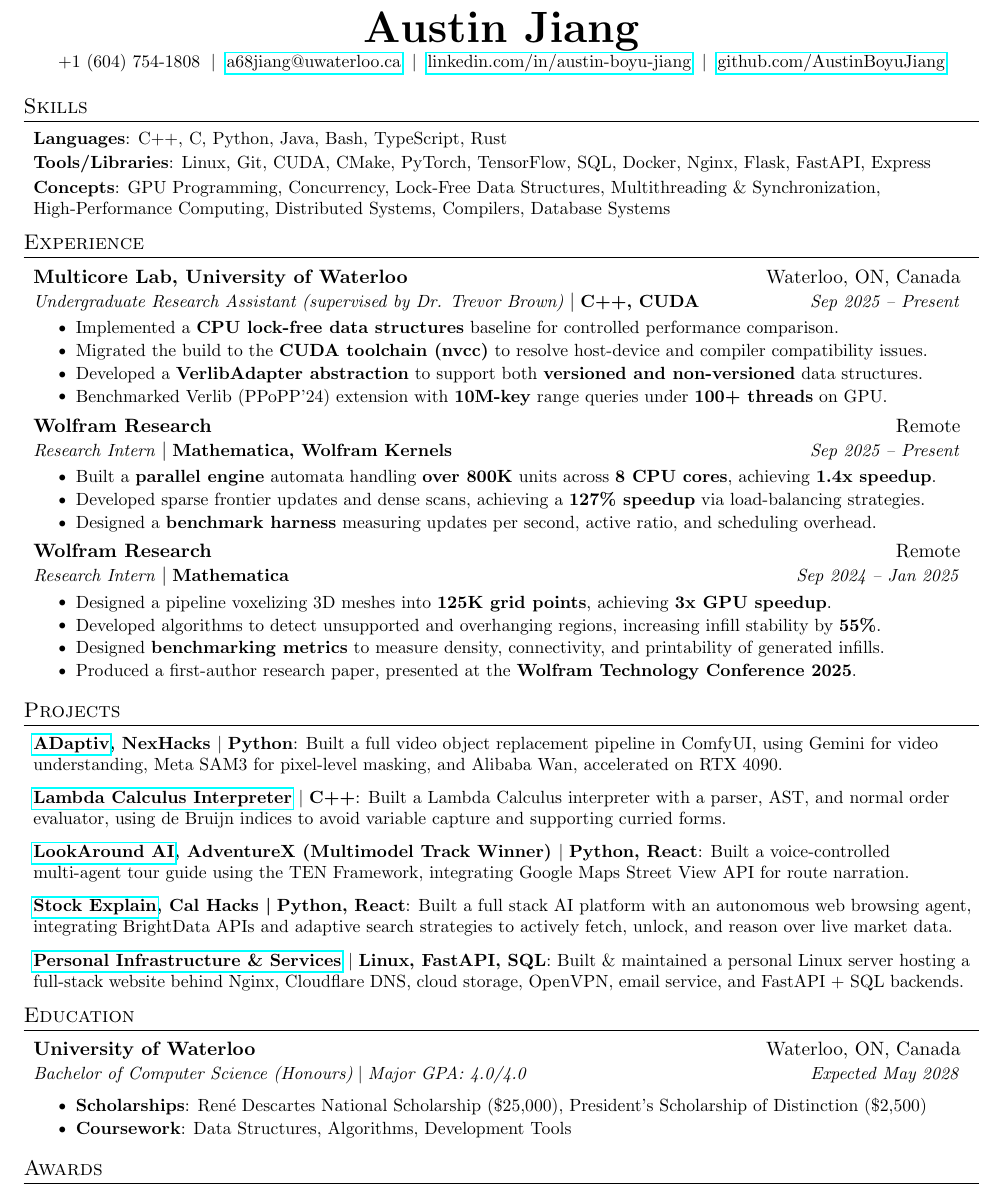
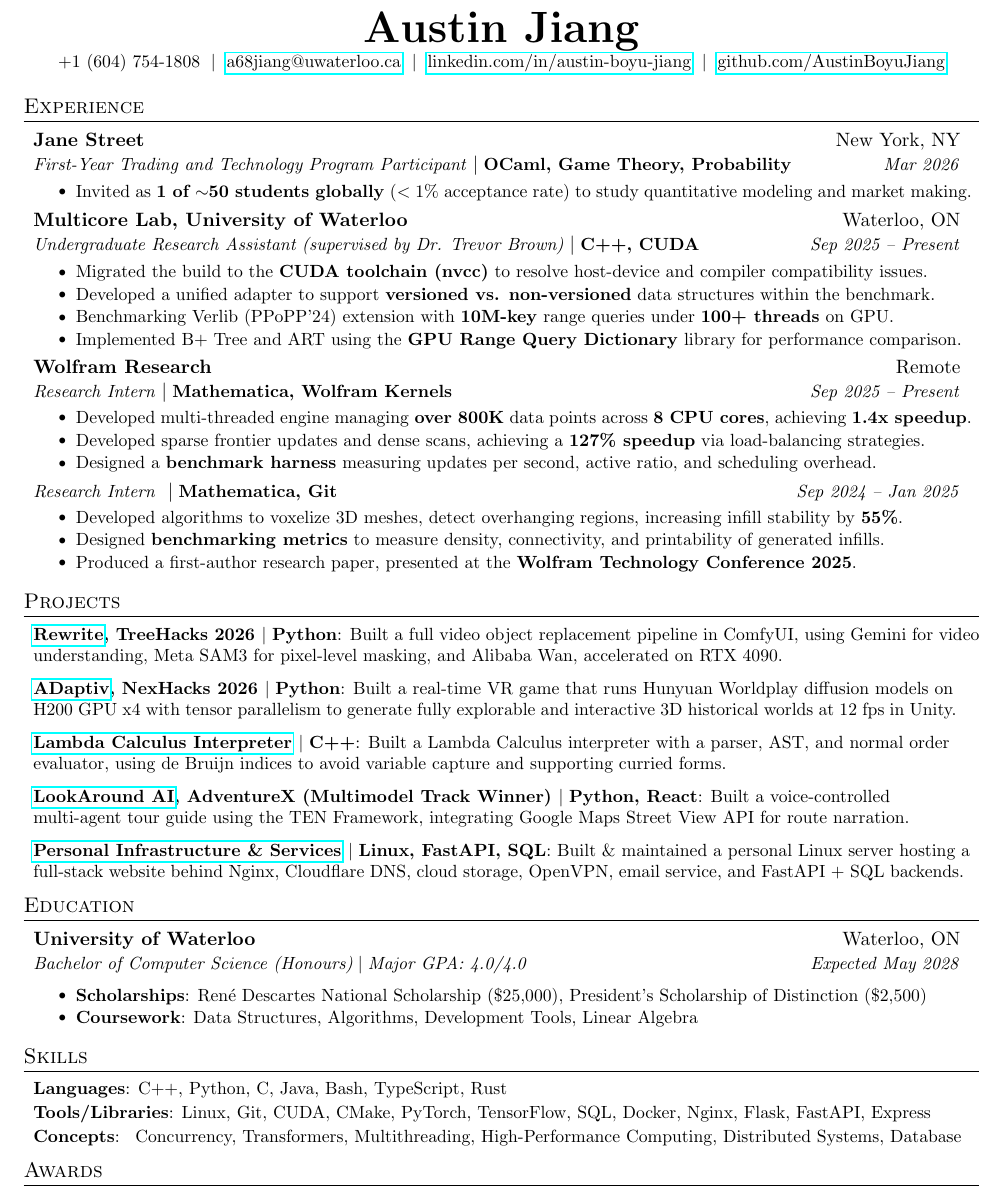
Before and after one commit to AustinBoyuJiang/Austin_Jiang_Resume, a LaTeX CV (Austin_Jiang_Resume.tex): part of the page, cut so that both start at the same text. Compiled offline with pdfLaTeX.

Commit message:
Fri Feb 20 9:39 PM

```diff
--- a/Austin_Jiang_Resume.tex
+++ b/Austin_Jiang_Resume.tex
@@ -98,52 +98,42 @@
 \end{center}
 
 
-%--------Skills------------
-\section{Skills}
- \resumeSubHeadingListStart
-    \resumeSubItem {Languages}{C++, C, Python, Java, Bash, TypeScript, Rust}
-    \resumeSubItem {Tools/Libraries}{Linux, Git, CUDA, CMake, PyTorch, TensorFlow, SQL, Docker, Nginx, Flask, FastAPI, Express}
-    \resumeSubItem {Concepts}{GPU Programming,
-    Concurrency,
-    Lock-Free Data Structures,
-    Multithreading \& Synchronization,
-    High-Performance Computing,
-    Distributed Systems,
-    Compilers,
-    Database Systems
-    }
- \resumeSubHeadingListEnd
-
-
 %-----------Experience-----------------
 \section{Experience}
     \resumeSubHeadingListStart
 
     \resumeSubheading
-    {Multicore Lab, University of Waterloo}{Waterloo, ON, Canada}
-    {Undergraduate Research Assistant (supervised by Dr. Trevor Brown)}{C++, CUDA}{Sep 2025 -- Present}
+    {Jane Street}{New York, NY}
+    {First-Year Trading and Technology Program Participant}{OCaml, Game Theory, Probability}{Mar 2026}
     \resumeItemListStart
-        \resumeItem{}{Implemented a \textbf{CPU lock-free data structures} baseline for controlled performance comparison.}
-        \resumeItem{}{Migrated the build to the \textbf{CUDA toolchain (nvcc)} to resolve host-device and compiler compatibility issues.}
-        \resumeItem{}{Developed a \textbf{VerlibAdapter abstraction} to support both \textbf{versioned and non-versioned} data structures.}
-        \resumeItem{}{Benchmarked Verlib (PPoPP’24) extension with \textbf{10M-key} range queries under \textbf{100+ threads} on GPU.}
+\resumeItem{}{Invited as \textbf{1 of $\sim$50 students globally} ($<1\%$ acceptance rate) to study quantitative modeling and market making.}
     \resumeItemListEnd
 
     \resumeSubheading
+    {Multicore Lab, University of Waterloo}{Waterloo, ON}
+    {Undergraduate Research Assistant (supervised by Dr. Trevor Brown)}{C++, CUDA}{Sep 2025 -- Present}
+    \resumeItemListStart
+        \resumeItem{}{Migrated the build to the \textbf{CUDA toolchain (nvcc)} to resolve host-device and compiler compatibility issues.}
+        \resumeItem{}{Developed a unified adapter to support \textbf{versioned vs. non-versioned} data structures within the benchmark.}
+        \resumeItem{}{Benchmarking Verlib (PPoPP’24) extension with \textbf{10M-key} range queries under \textbf{100+ threads} on GPU.}
+        \resumeItem{}{Implemented B+ Tree and ART using the \textbf{GPU Range Query Dictionary} library for performance comparison.}
+    \resumeItemListEnd
+
+\resumeSubheading
     {Wolfram Research}{Remote}
     {Research Intern}{Mathematica, Wolfram Kernels}{Sep 2025 -- Present}
     \resumeItemListStart
-    \resumeItem{}{Built a \textbf{parallel engine} automata handling \textbf{over 800K} units across \textbf{8 CPU cores}, achieving \textbf{1.4x speedup}.}
-    \resumeItem{}{Developed sparse frontier updates and dense scans, achieving a \textbf{127\% speedup} via load-balancing strategies.}
-    \resumeItem{}{Designed a \textbf{benchmark harness} measuring updates per second, active ratio, and scheduling overhead.}
+        \resumeItem{}{Developed multi-threaded engine managing \textbf{over 800K} data points across \textbf{8 CPU cores}, achieving \textbf{1.4x speedup}.}
+        \resumeItem{}{Developed sparse frontier updates and dense scans, achieving a \textbf{127\% speedup} via load-balancing strategies.}
+        \resumeItem{}{Designed a \textbf{benchmark harness} measuring updates per second, active ratio, and scheduling overhead.}
     \resumeItemListEnd
 
-    \resumeSubheading
-    {Wolfram Research}{Remote}
-    {Research Intern}{Mathematica}{Sep 2024 -- Jan 2025}
+    \vspace{2pt}
+    \begin{tabular*}{0.97\textwidth}{l@{\extracolsep{\fill}}r}
+      \textit{\small Research Intern} \;$|$\;\textbf{\small Mathematica, Git} & \textit{\small Sep 2024 -- Jan 2025} \\
+    \end{tabular*}\vspace{-5pt}
     \resumeItemListStart
-        \resumeItem{}{Designed a pipeline voxelizing 3D meshes into \textbf{125K grid points}, achieving \textbf{3x GPU speedup}.}
-        \resumeItem{}{Developed algorithms to detect unsupported and overhanging regions, increasing infill stability by \textbf{55\%}.}
+        \resumeItem{}{Developed algorithms to voxelize 3D meshes, detect overhanging regions, increasing infill stability by \textbf{55\%}.}
         \resumeItem{}{Designed \textbf{benchmarking metrics} to measure density, connectivity, and printability of generated infills.}
         \resumeItem{}{Produced a first-author research paper, presented at the \textbf{Wolfram Technology Conference 2025}.}
     \resumeItemListEnd
@@ -154,13 +144,15 @@
 %-----------Projects-----------------
 \section{Projects}
   \resumeSubHeadingListStart \setlength{\itemsep}{0.8em}
-    \resumeSubItem{\href{https://nexhacks2026.vercel.app/}{ADaptiv}, NexHacks $|$\;Python}{Built a full video object replacement pipeline in ComfyUI, using Gemini for video understanding, Meta SAM3 for pixel-level masking, and Alibaba Wan, accelerated on RTX 4090.
-}
+    \resumeSubItem{\href{https://devpost.com/software/rewrite-2snpat}{Rewrite}, TreeHacks 2026 $|$\;Python}{Built a full video object replacement pipeline in ComfyUI, using Gemini for video understanding, Meta SAM3 for pixel-level masking, and Alibaba Wan, accelerated on RTX 4090.
+    }
+
+    \resumeSubItem{\href{https://nexhacks2026.vercel.app/}{ADaptiv}, NexHacks 2026 $|$\;Python}{Built a real-time VR game that runs Hunyuan Worldplay diffusion models on H200 GPU x4 with tensor parallelism to generate fully explorable and interactive 3D historical worlds at 12 fps in Unity.
+    }
     \resumeSubItem{\href{https://github.com/AustinBoyuJiang/lambda-interpreter}{Lambda Calculus Interpreter} $|$\;C++}{Built a Lambda Calculus interpreter with a parser, AST, and normal order evaluator, using de Bruijn indices to avoid variable capture and supporting curried forms.
       }
     \resumeSubItem{\href{https://github.com/AustinBoyuJiang/LookAround-AI}{LookAround AI}, AdventureX (Multimodel Track Winner) $|$\;Python, React}{Built a voice-controlled multi-agent tour guide using the TEN Framework, integrating Google Maps Street View API for route narration.
     }
-    \resumeSubItem{\href{https://github.com/AustinBoyuJiang/stock-explain}{Stock Explain}, Cal Hacks \textbar\;Python, React}{Built a full stack AI platform with an autonomous web browsing agent, integrating BrightData APIs and adaptive search strategies to actively fetch, unlock, and reason over live market data.}
     \resumeSubItem{\href{https://austinjiang.com/}{Personal Infrastructure \& Services} $|$\;Linux, FastAPI, SQL}{Built \& maintained a personal Linux server hosting a full-stack website behind Nginx, Cloudflare DNS, cloud storage, OpenVPN, email service, and FastAPI + SQL backends.}
 
   \resumeSubHeadingListEnd
@@ -170,14 +162,30 @@
 \section{Education}
   \resumeSubHeadingListStart
     \resumeSubheading
-      {University of Waterloo}{Waterloo, ON, Canada}
+      {University of Waterloo}{Waterloo, ON}
       {Bachelor of Computer Science (Honours)\;$|$\;Major GPA: 4.0/4.0}{}{Expected May 2028}
       \smallskip
       \resumeItemListStart
       \resumeItem{Scholarships}{René Descartes National Scholarship (\$25,000), President’s Scholarship of Distinction (\$2,500)}
-      \resumeItem{Coursework}{Data Structures, Algorithms, Development Tools}
+      \resumeItem{Coursework}{Data Structures, Algorithms, Development Tools, Linear Algebra}
       \resumeItemListEnd
   \resumeSubHeadingListEnd
+
+
+%--------Skills------------
+\section{Skills}
+ \resumeSubHeadingListStart
+    \resumeSubItem {Languages}{C++, Python, C, Java, Bash, TypeScript, Rust}
+    \resumeSubItem {Tools/Libraries}{Linux, Git, CUDA, CMake, PyTorch, TensorFlow, SQL, Docker, Nginx, Flask, FastAPI, Express}
+    \resumeSubItem {Concepts}{
+    Concurrency,
+    Transformers,
+    Multithreading,
+    High-Performance Computing,
+    Distributed Systems,
+    Database
+    }
+ \resumeSubHeadingListEnd
 
   %-----------Achievements and Awards-----------------
 \section{Awards}
```
Also changed, not shown: Austin_Jiang_Resume.pdf.
